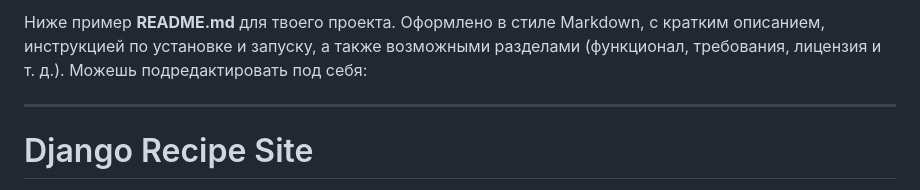
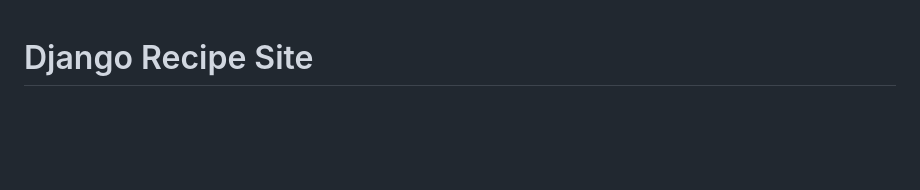
Before and after one commit to glebon4ik/recipesite-, a Markdown page: README.md, the part around the change. Drawn GitHub-style; blank space fills up the shorter version.

```diff
--- a/README.md
+++ b/README.md
@@ -1,7 +1,3 @@
-Ниже пример **README.md** для твоего проекта. Оформлено в стиле Markdown, с кратким описанием, инструкцией по установке и запуску, а также возможными разделами (функционал, требования, лицензия и т. д.). Можешь подредактировать под себя:
-
----
-
 # Django Recipe Site
 
 Добро пожаловать в **Django Recipe Site** – это веб-приложение на Django, в котором пользователи могут:
```
